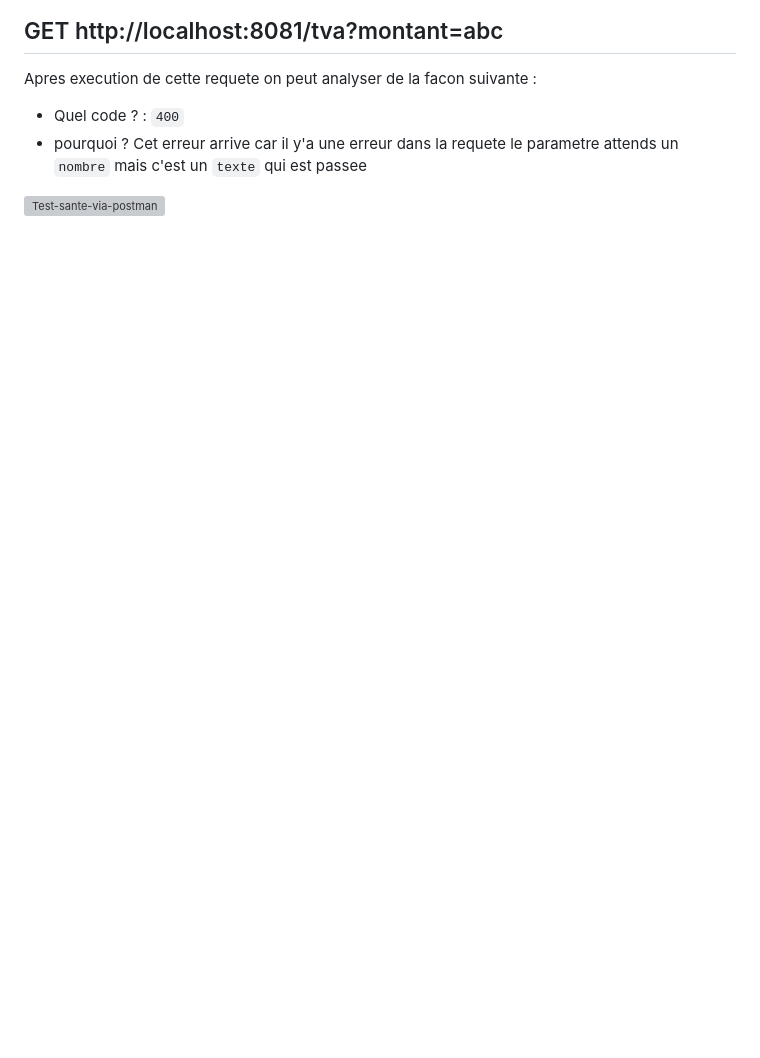
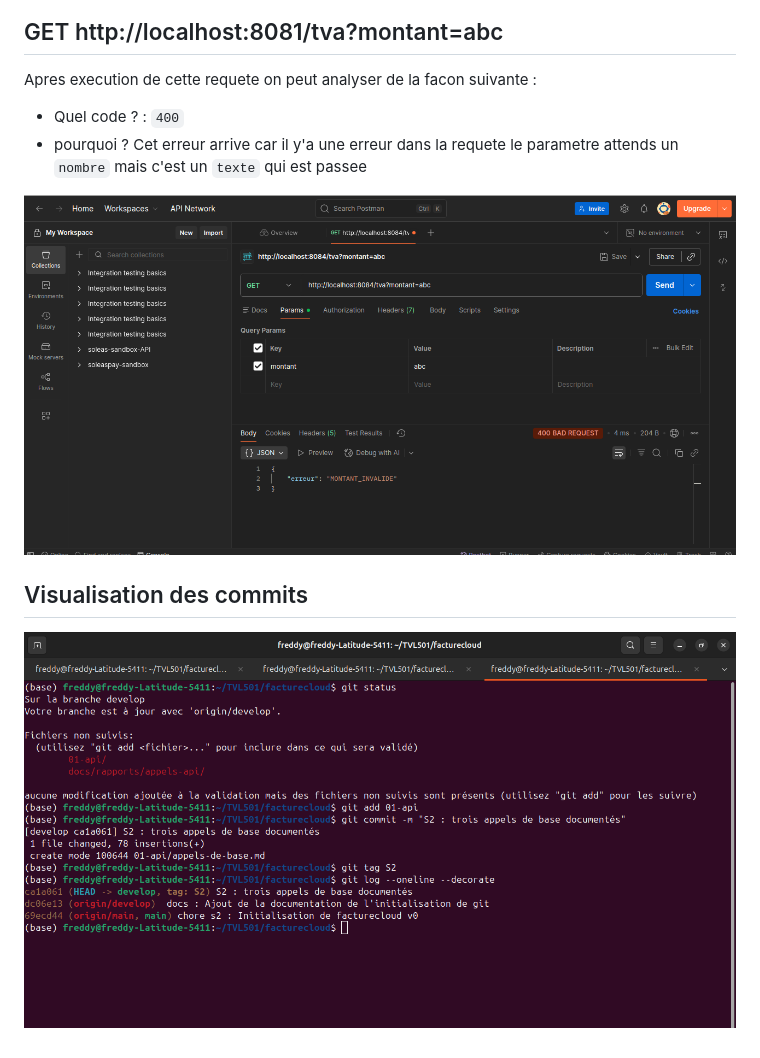
Before and after one commit to freddy208/facturecloud, a Markdown page: 01-api/appels-de-base.md, the part around the change. Drawn GitHub-style; pictures changed too: docs/rapports/appels-api/cap5.png (added), docs/rapports/appels-api/postman6.png (added); blank space fills up the shorter version; grey boxes are pictures that could not be loaded.

````diff
--- a/01-api/appels-de-base.md
+++ b/01-api/appels-de-base.md
@@ -76,3 +76,7 @@ Apres execution de cette requete on peut analyser de la facon suivante :
 - pourquoi ? Cet erreur arrive car il y'a une erreur dans la requete le parametre attends un ```nombre``` mais c'est un ```texte``` qui est passee
 
 ![Test-sante-via-postman](../docs/rapports/appels-api/postman6.png)
+
+## Visualisation des commits
+
+![Test-sante-via-postman](../docs/rapports/appels-api/cap5.png)
````
Also changed, not shown: README.md (+2 -2 lines), docs/rapports/appels-api/postman1.png (added), docs/rapports/appels-api/postman2.png (added), docs/rapports/appels-api/postman3.png (added), docs/rapports/appels-api/postman5.png (added).
